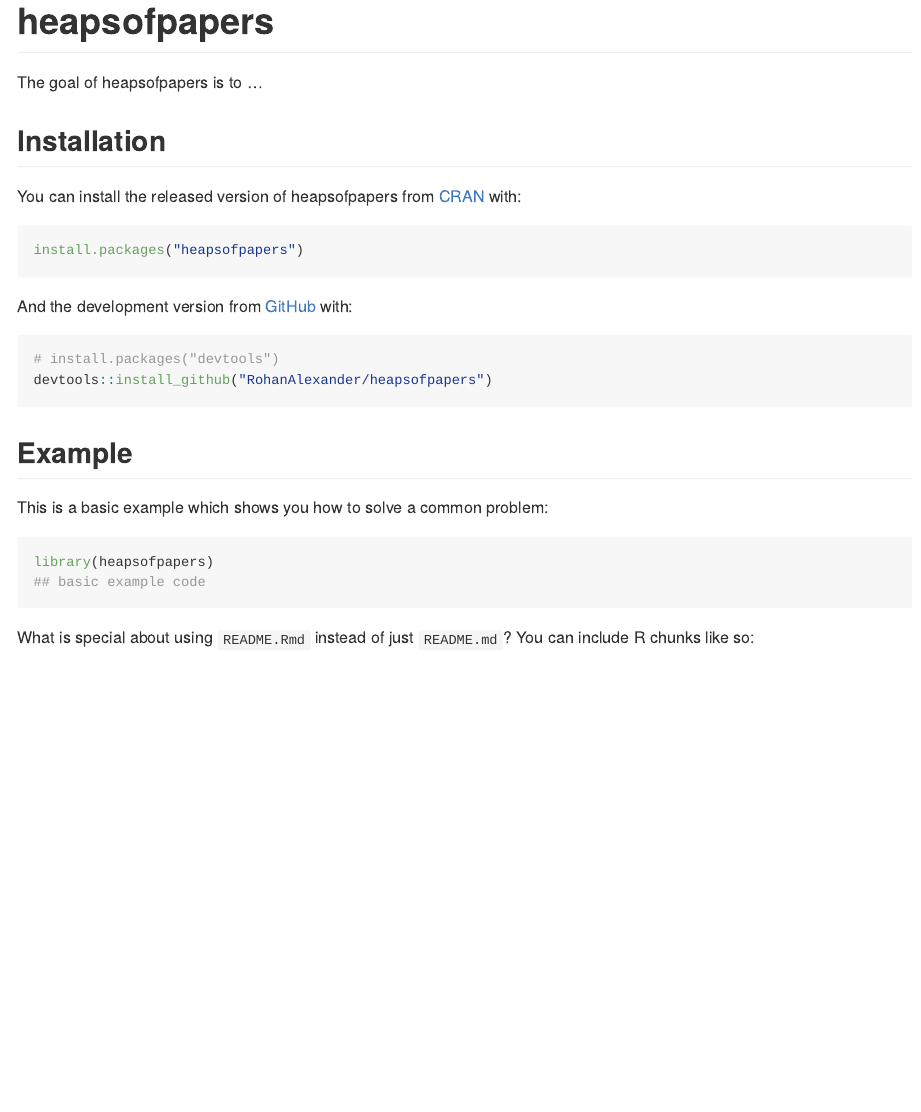
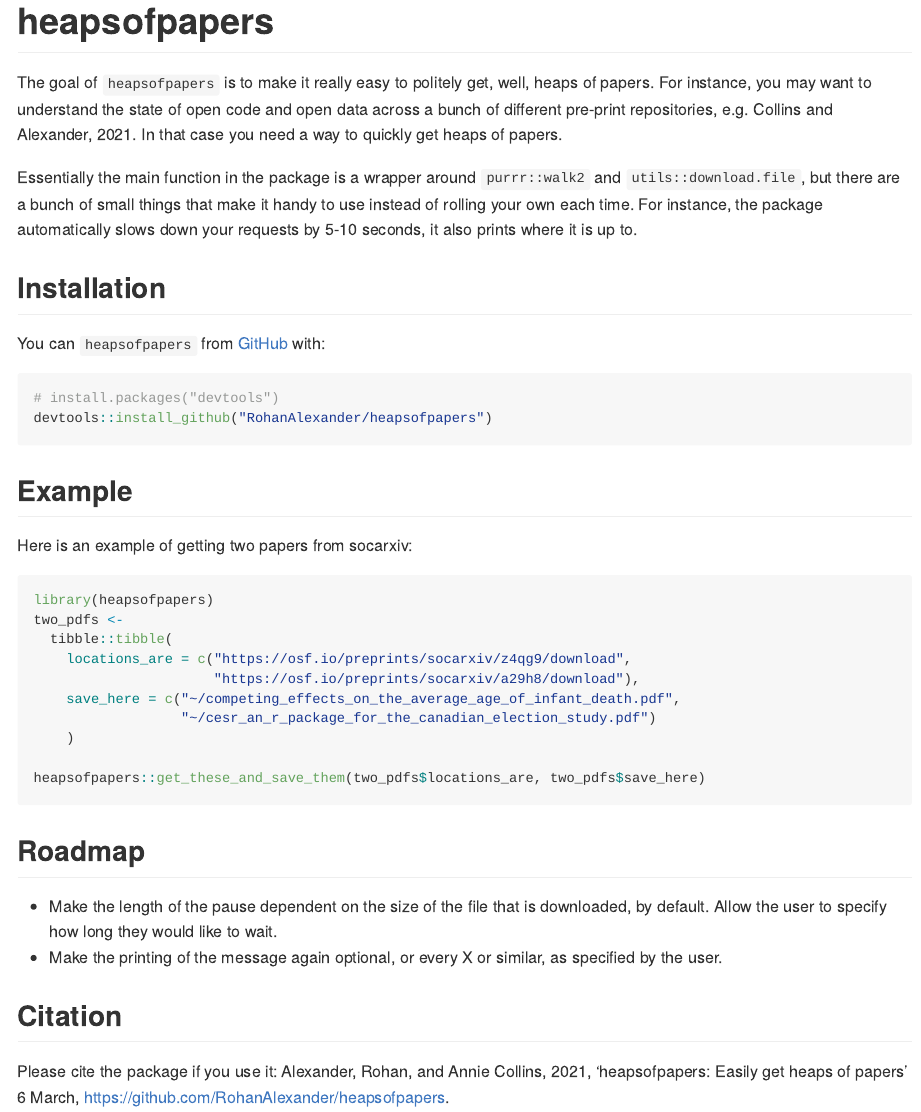
Before and after one commit to RohanAlexander/heapsofpapers, an R Markdown document (README.Rmd): the page in a window 1100 px wide, from its top. The pictures show the output file README.md that the author committed with the source, drawn offline in the style of GitHub.

Commit message:
Update readme

````diff
--- a/README.Rmd
+++ b/README.Rmd
@@ -18,23 +18,21 @@ knitr::opts_chunk$set(
 <!-- badges: start -->
 <!-- badges: end -->
 
-The goal of heapsofpapers is to ...
+The goal of `heapsofpapers` is to make it really easy to politely get, well, heaps of papers. For instance, you may want to understand the state of open code and open data across a bunch of different pre-print repositories, e.g. Collins and Alexander, 2021. In that case you need a way to quickly get heaps of papers.
+
+Essentially the main function in the package is a wrapper around `purrr::walk2` and `utils::download.file`, but there are a bunch of small things that make it handy to use instead of rolling your own each time. For instance, the package automatically slows down your requests by 5-10 seconds, it also prints where it is up to.
+
 
 ## Installation
 
-You can install the released version of heapsofpapers from [CRAN](https://CRAN.R-project.org) with:
-
-``` r
-install.packages("heapsofpapers")
-```
-
-And the development version from [GitHub](https://github.com/) with:
+You can `heapsofpapers` from [GitHub](https://github.com/) with:
 
 ``` r
 # install.packages("devtools")
 devtools::install_github("RohanAlexander/heapsofpapers")
 ```
+
 ## Example
 
-This is a basic example which shows you how to solve a common problem:
+Here is an example of getting two papers from socarxiv:
 
@@ -42,12 +40,18 @@ This is a basic example which shows you how to solve a common problem:
 library(heapsofpapers)
-## basic example code
+two_pdfs <-
+  tibble::tibble(
+    locations_are = c("https://osf.io/preprints/socarxiv/z4qg9/download",
+                      "https://osf.io/preprints/socarxiv/a29h8/download"),
+    save_here = c("~/competing_effects_on_the_average_age_of_infant_death.pdf",
+                  "~/cesr_an_r_package_for_the_canadian_election_study.pdf")
+    )
+
+heapsofpapers::get_these_and_save_them(two_pdfs$locations_are, two_pdfs$save_here)
 ```
 
-What is special about using `README.Rmd` instead of just `README.md`? You can include R chunks like so:
 
-```{r cars}
-summary(cars)
-```
+## Roadmap
 
-You'll still need to render `README.Rmd` regularly, to keep `README.md` up-to-date. `devtools::build_readme()` is handy for this. You could also use GitHub Actions to re-render `README.Rmd` every time you push. An example workflow can be found here: <https://github.com/r-lib/actions/tree/master/examples>.
+- Make the length of the pause dependent on the size of the file that is downloaded, by default. Allow the user to specify how long they would like to wait.
+- Make the printing of the message again optional, or every X or similar, as specified by the user.
 
@@ -55 +58,2 @@ You can also embed plots, for example:
 
+## Citation
@@ -59,2 +60,2 @@ plot(pressure)
 
-In that case, don't forget to commit and push the resulting figure files, so they display on GitHub and CRAN.
+Please cite the package if you use it: Alexander, Rohan, and Annie Collins, 2021, 'heapsofpapers: Easily get heaps of papers' 6 March, https://github.com/RohanAlexander/heapsofpapers.
````
Also changed, not shown: README.md, README.Rmd (6 more changed lines).
